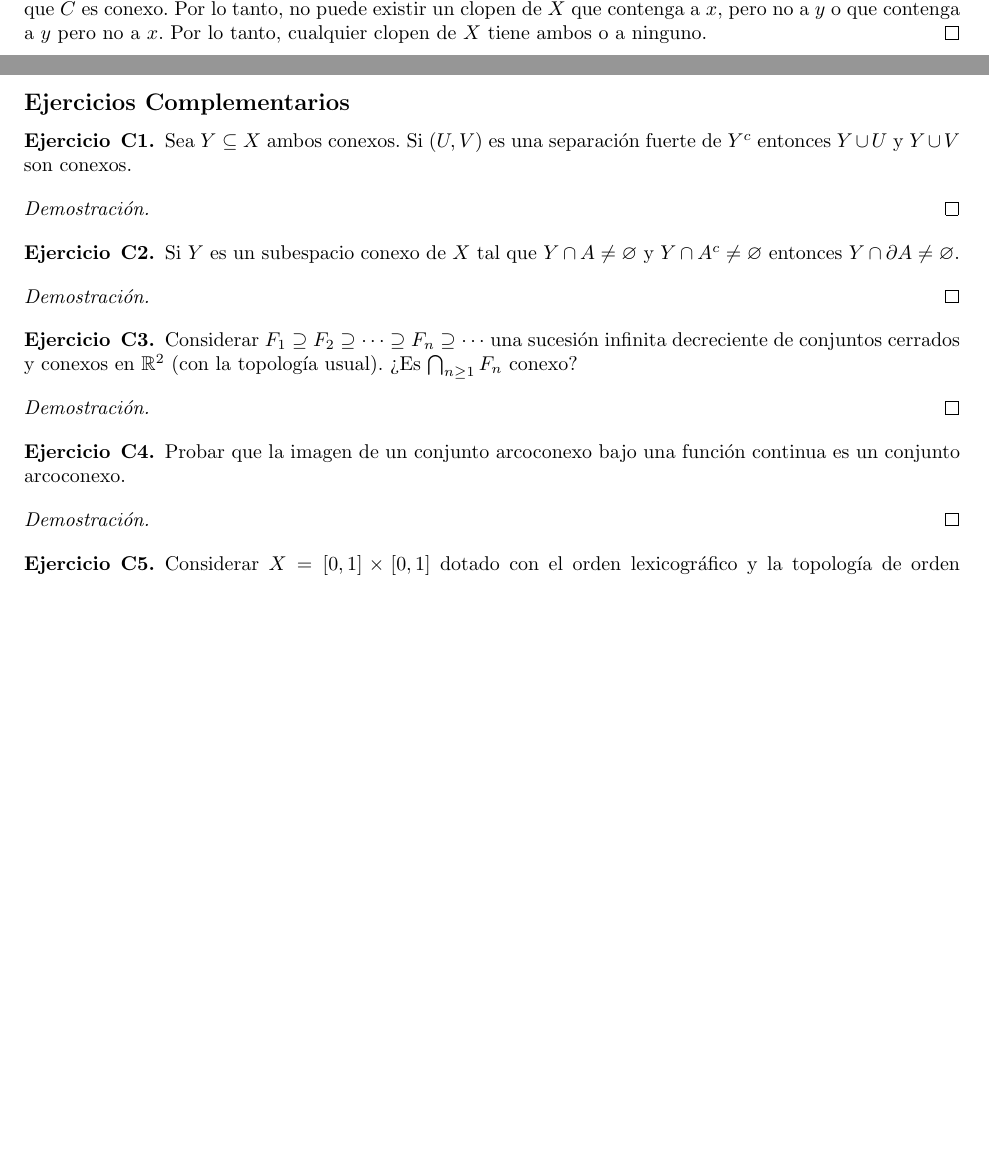
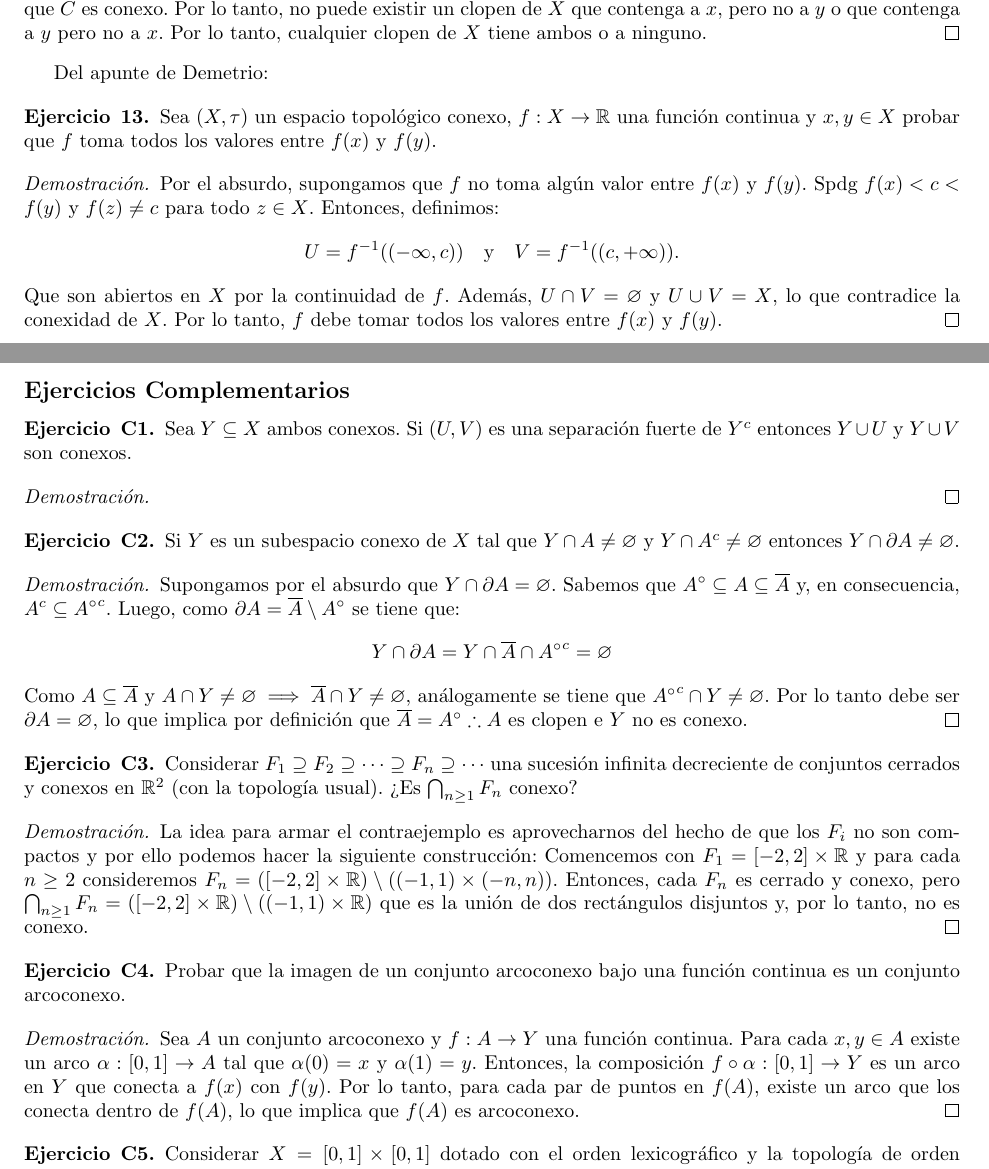
Before and after one commit to JordiBustos/facultad, a LaTeX document (cuarto/topo/p3/p3.tex): two parts of pages 4 and 5 of 5, joined at a grey line, cut so that both start at the same text, the shorter picture padded with empty space. Compiled offline with pdfLaTeX.

Commit message:
topología p3: C2, C3, C4

```diff
--- a/cuarto/topo/p3/p3.tex
+++ b/cuarto/topo/p3/p3.tex
@@ -299,6 +299,20 @@
     Por lo tanto, no puede existir un clopen de \( X \) que contenga a \( x \), pero no a \( y \) o que contenga a \( y \) pero no a \( x \). Por lo tanto, cualquier clopen de \( X \) tiene ambos o a ninguno.
 \end{proof}
 
+Del apunte de Demetrio:
+
+\begin{ejercicio}{13}
+    Sea \( (X, \tau) \) un espacio topológico conexo, \( f : X \to \R \) una función continua y \( x, y \in X \) probar que \( f \) toma todos los valores entre \( f(x) \) y \( f(y) \).
+\end{ejercicio}
+\begin{proof}
+    Por el absurdo, supongamos que \( f \) no toma algún valor entre \( f(x) \) y \( f(y) \). Spdg \( f(x) < c < f(y) \) y \( f(z) \neq c \) para todo \( z \in X \).
+    Entonces, definimos: \[
+        U = f^{-1}((-\infty, c)) \quad \text{y} \quad V = f^{-1}((c, +\infty)).
+    \]
+    Que son abiertos en \( X \) por la continuidad de \( f \). Además, \( U \cap V = \varnothing \) y \( U \cup V = X \), lo que contradice la conexidad de \( X \).
+    Por lo tanto, \( f \) debe tomar todos los valores entre \( f(x) \) y \( f(y) \).
+\end{proof}
+
 \clearpage
 
 \subsection*{Ejercicios Complementarios}
@@ -306,30 +320,36 @@
 \begin{ejercicio}{C1}
     Sea \(Y \subseteq X\) ambos conexos. Si \((U, V)\) es una separación fuerte de \(Y^c\) entonces \(Y \cup U\) y \(Y \cup V\) son conexos.
 \end{ejercicio}
-
 \begin{proof}
 \end{proof}
 
 \begin{ejercicio}{C2}
-    Si \(Y\) es un subespacio conexo de \(X\) tal que \(Y \cap A \neq \varnothing\) y \(Y \cap A^c \neq \varnothing\) entonces \(Y \cap \partial A \neq \varnothing\).
+    Si \(Y\) es un subespacio conexo de \(X\) tal que \(Y \cap A \neq \varnothing \) y \(Y \cap A^c \neq \varnothing \) entonces \(Y \cap \partial A \neq \varnothing \).
 \end{ejercicio}
-
 \begin{proof}
+    Supongamos por el absurdo que \( Y \cap \partial A = \varnothing \). Sabemos que \( \Int{A} \subseteq A \subseteq \cl{A} \) y, en consecuencia, \( A^c \subseteq {\Int{A}}^c \).
+    Luego, como \( \partial A = \cl{A} \setminus \Int{A} \) se tiene que: \[
+        Y \cap \partial A = Y \cap \cl{A} \cap {\Int{A}}^c = \varnothing
+    \]
+    Como \( A \subseteq \cl{A} \) y \( A \cap Y \neq \varnothing \implies \cl{A} \cap Y \neq \varnothing \), análogamente se tiene que \( {\Int{A}}^c \cap Y \neq \varnothing \). Por lo tanto
+    debe ser \( \partial A = \varnothing \), lo que implica por definición que \( \cl{A} = \Int{A} \therefore A \) es clopen e \( Y \) no es conexo.
 \end{proof}
 
 \begin{ejercicio}{C3}
-    Considerar \(F_1 \supseteq F_2 \supseteq \cdots \supseteq F_n \supseteq \cdots\) una sucesión infinita decreciente de conjuntos cerrados y conexos en \(\R^2\) (con la topología usual). ¿Es \(\bigcap_{n \geq 1} F_n\) conexo?
+    Considerar \(F_1 \supseteq F_2 \supseteq \cdots \supseteq F_n \supseteq \cdots \) una sucesión infinita decreciente de conjuntos cerrados y conexos en \(\R^2\) (con la topología usual). ¿Es \(\bigcap_{n \geq 1} F_n\) conexo?
 \end{ejercicio}
-
 \begin{proof}
+    La idea para armar el contraejemplo es aprovecharnos del hecho de que los \( F_i \) no son compactos y por ello podemos hacer la siguiente construcción: Comencemos con
+    \( F_1 = [-2, 2] \times \R \) y para cada \( n \geq 2 \) consideremos \( F_n = ([-2, 2] \times \R) \setminus ((-1, 1) \times (-n, n)) \). Entonces, cada \( F_n \) es cerrado y
+    conexo, pero \( \bigcap_{n \geq 1} F_n = ([-2, 2] \times \R) \setminus ((-1, 1) \times \R) \) que es la unión de dos rectángulos disjuntos y, por lo tanto, no es conexo.
 \end{proof}
 
 \begin{ejercicio}{C4}
     Probar que la imagen de un conjunto arcoconexo bajo una función continua es un conjunto arcoconexo.
 \end{ejercicio}
-
 \begin{proof}
-\end{proof}
+    Sea \( A \) un conjunto arcoconexo y \( f : A \to Y \) una función continua. Para cada \( x, y \in A \) existe un arco \( \alpha : [0, 1] \to A \) tal que \( \alpha(0) = x \) y \( \alpha(1) = y \).
+    Entonces, la composición \( f \circ \alpha : [0, 1] \to Y \) es un arco en \( Y \) que conecta a \( f(x) \) con \( f(y) \). Por lo tanto, para cada par de puntos en \( f(A) \), existe un arco que los conecta dentro de \( f(A) \), lo que implica que \( f(A) \) es arcoconexo.  \end{proof}
 
 \begin{ejercicio}{C5}
     Considerar \(X = [0, 1] \times [0, 1]\) dotado con el orden lexicográfico y la topología de orden respectiva. Mostrar que \(X\) es conexo pero no arcoconexo.
```
Also changed, not shown: cuarto/topo/p3/p3.pdf.
